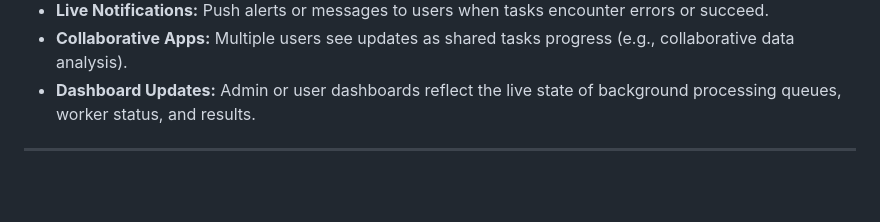
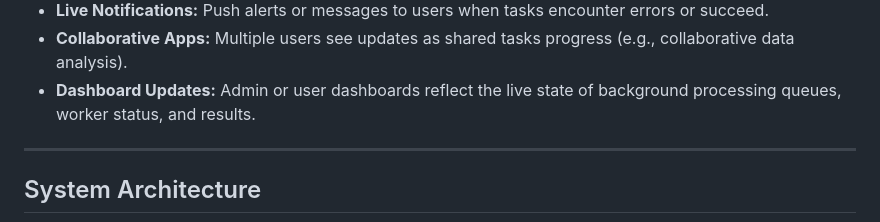
Before and after one commit to Jilan5/background-task-using-websocket-flask-redis-celery-docker-compose, a Markdown page: readme.md, the part around one of its changes. Drawn GitHub-style; blank space fills up the shorter version.

```diff
--- a/readme.md
+++ b/readme.md
@@ -41,4 +41,5 @@ This project uses **Flask-SocketIO** to enable real-time, bidirectional communic
 - **Dashboard Updates:** Admin or user dashboards reflect the live state of background processing queues, worker status, and results.
 
 ---
+## System Architecture
 
```
Also changed, not shown: other parts of readme.md (+86 -0 lines).
